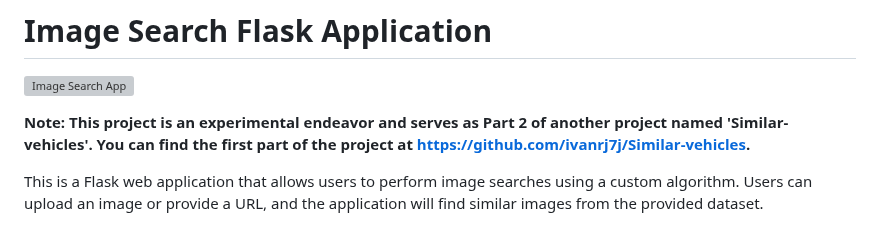
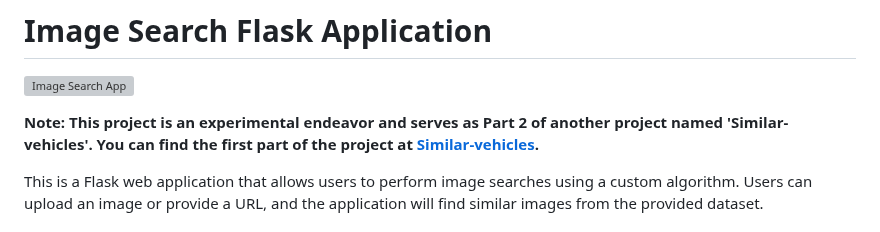
Before and after one commit to ivanrj7j/Image-Search, a Markdown page: README.md, the part around the change. Drawn GitHub-style; grey boxes are pictures that could not be loaded.

```diff
--- a/README.md
+++ b/README.md
@@ -2,7 +2,7 @@
 
 ![Image Search App](app_screenshot.png)
 
-**Note: This project is an experimental endeavor and serves as Part 2 of another project named 'Similar-vehicles'. You can find the first part of the project at [https://github.com/ivanrj7j/Similar-vehicles](https://github.com/ivanrj7j/Similar-vehicles).**
+**Note: This project is an experimental endeavor and serves as Part 2 of another project named 'Similar-vehicles'. You can find the first part of the project at [Similar-vehicles](https://github.com/ivanrj7j/Similar-vehicles).**
 
 This is a Flask web application that allows users to perform image searches using a custom algorithm. Users can upload an image or provide a URL, and the application will find similar images from the provided dataset.
 
```
